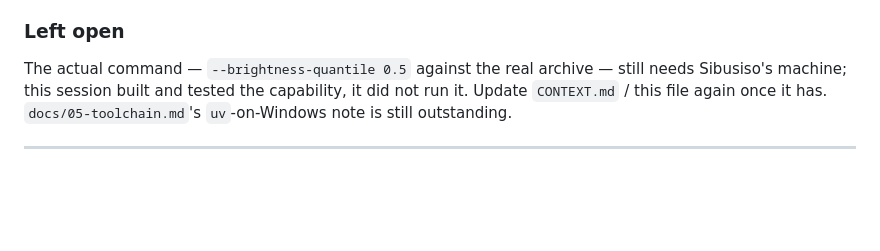
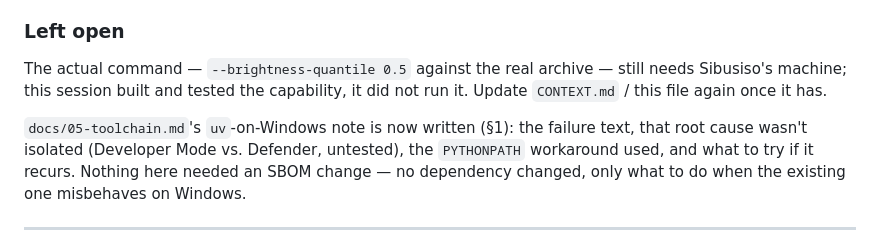
Before and after one commit to Sibusiso-K/KHANYA, a Markdown page: docs/BUILDLOG.md, the part around the change. Drawn GitHub-style; blank space fills up the shorter version.

```diff
--- a/docs/BUILDLOG.md
+++ b/docs/BUILDLOG.md
@@ -126,8 +126,12 @@ subset-level positive quietly becomes a headline the full data doesn't support.
 
 The actual command — `--brightness-quantile 0.5` against the real archive — still needs
 Sibusiso's machine; this session built and tested the capability, it did not run it. Update
-`CONTEXT.md` / this file again once it has. `docs/05-toolchain.md`'s `uv`-on-Windows note is
-still outstanding.
+`CONTEXT.md` / this file again once it has.
+
+`docs/05-toolchain.md`'s `uv`-on-Windows note is now written (§1): the failure text, that root
+cause wasn't isolated (Developer Mode vs. Defender, untested), the `PYTHONPATH` workaround used,
+and what to try if it recurs. Nothing here needed an SBOM change — no dependency changed, only
+what to do when the existing one misbehaves on Windows.
 
 ---
 
```
Also changed, not shown: docs/05-toolchain.md (+14 -0 lines).
